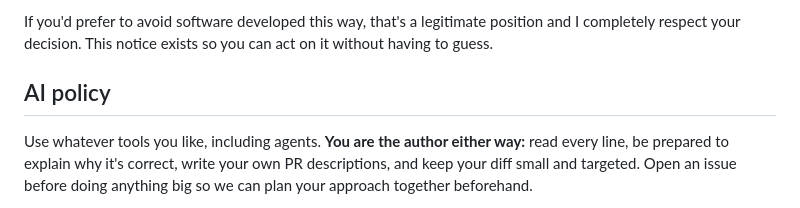
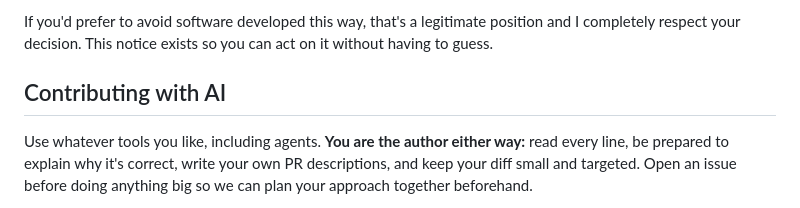
Before and after one commit to RickyRomero/lens, a Markdown page: README.md, the part around one of its changes. GitHub-like rendering.

Commit message:
Minor README updates

```diff
--- a/README.md
+++ b/README.md
@@ -81,7 +81,7 @@ This project is developed with AI assistance, including agentic coding tools. Th
 
 If you'd prefer to avoid software developed this way, that's a legitimate position and I completely respect your decision. This notice exists so you can act on it without having to guess.
 
-## AI policy
+## Contributing with AI
 
 Use whatever tools you like, including agents. **You are the author either way:** read every line, be prepared to explain why it's correct, write your own PR descriptions, and keep your diff small and targeted. Open an issue before doing anything big so we can plan your approach together beforehand.
 
```
Also changed, not shown: other parts of README.md (+1 -1 lines).
